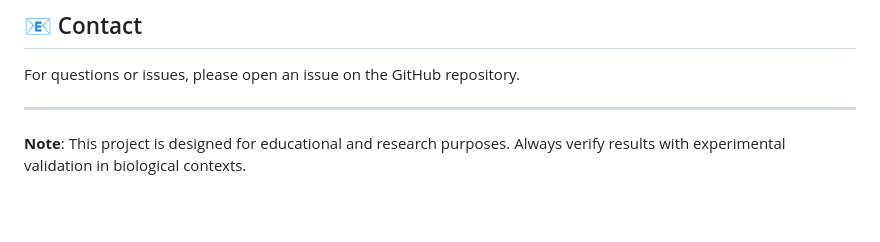
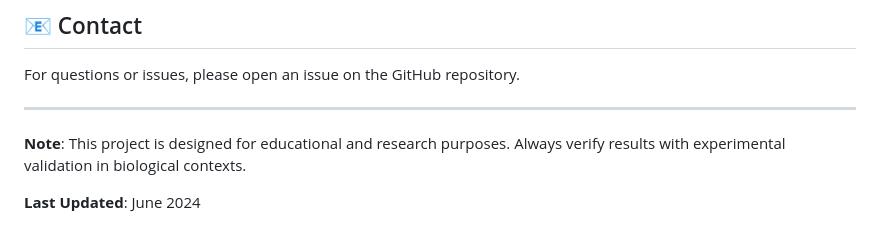
Before and after one commit to Nana-Safo-Duker/Bioinformatics_PrecisionMedicine-Portfolio, a Markdown page: Identification and Characterization of Regulatory Elements in the Human Genome/README.md, the part around the change. Drawn GitHub-style; blank space fills up the shorter version.

```diff
--- a/Identification and Characterization of Regulatory Elements in the Human Genome/README.md
+++ b/Identification and Characterization of Regulatory Elements in the Human Genome/README.md
@@ -276,3 +276,5 @@ For questions or issues, please open an issue on the GitHub repository.
 ---
 
 **Note**: This project is designed for educational and research purposes. Always verify results with experimental validation in biological contexts.
+
+**Last Updated**: June 2024
```
